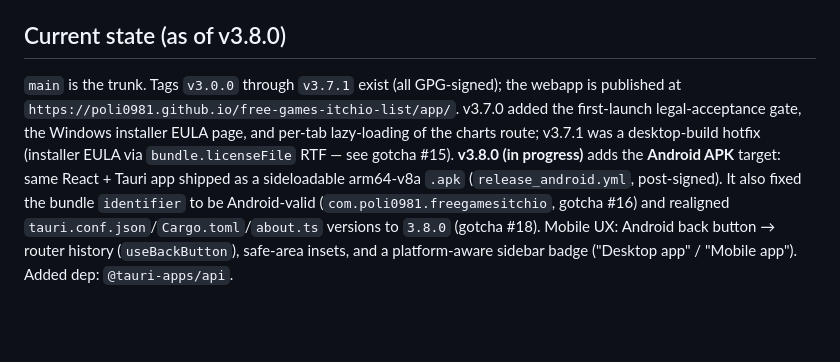
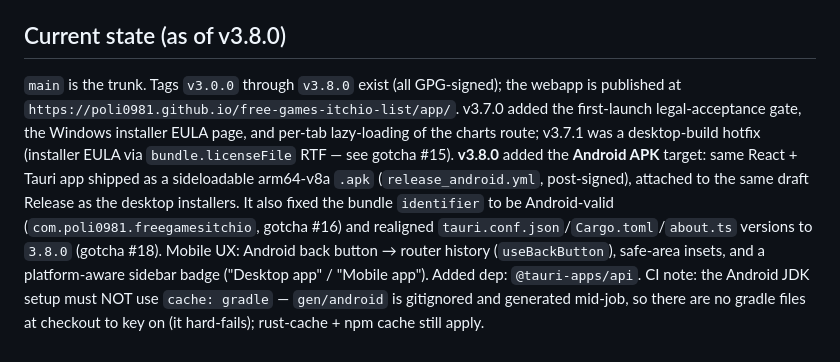
Before and after one commit to poli0981/free-games-itchio-list, a Markdown page: CLAUDE.md, the part around the change. Rendered like a GitHub page; blank space fills up the shorter version.

Commit message:
docs(claude-md): mark v3.8.0 released + gradle-cache gotcha (#74)
v3.8.0 (Android APK) is tagged and released. Flip "in progress" -> released,
extend the tag range to v3.8.0, and note the release_android.yml gotcha:
setup-java `cache: gradle` hard-fails because gen/android is generated mid-job.

Co-authored-by: Claude Opus 4.8 (1M context) <noreply@anthropic.com>

```diff
--- a/CLAUDE.md
+++ b/CLAUDE.md
@@ -124,4 +124,4 @@ Fine-grained PAT scoped to **only this repo** with:
 
 ## Current state (as of v3.8.0)
 
-`main` is the trunk. Tags `v3.0.0` through `v3.7.1` exist (all GPG-signed); the webapp is published at `https://poli0981.github.io/free-games-itchio-list/app/`. v3.7.0 added the first-launch legal-acceptance gate, the Windows installer EULA page, and per-tab lazy-loading of the charts route; v3.7.1 was a desktop-build hotfix (installer EULA via `bundle.licenseFile` RTF — see gotcha #15). **v3.8.0 (in progress)** adds the **Android APK** target: same React + Tauri app shipped as a sideloadable arm64-v8a `.apk` (`release_android.yml`, post-signed). It also fixed the bundle `identifier` to be Android-valid (`com.poli0981.freegamesitchio`, gotcha #16) and realigned `tauri.conf.json`/`Cargo.toml`/`about.ts` versions to `3.8.0` (gotcha #18). Mobile UX: Android back button → router history (`useBackButton`), safe-area insets, and a platform-aware sidebar badge ("Desktop app" / "Mobile app"). Added dep: `@tauri-apps/api`.
+`main` is the trunk. Tags `v3.0.0` through `v3.8.0` exist (all GPG-signed); the webapp is published at `https://poli0981.github.io/free-games-itchio-list/app/`. v3.7.0 added the first-launch legal-acceptance gate, the Windows installer EULA page, and per-tab lazy-loading of the charts route; v3.7.1 was a desktop-build hotfix (installer EULA via `bundle.licenseFile` RTF — see gotcha #15). **v3.8.0** added the **Android APK** target: same React + Tauri app shipped as a sideloadable arm64-v8a `.apk` (`release_android.yml`, post-signed), attached to the same draft Release as the desktop installers. It also fixed the bundle `identifier` to be Android-valid (`com.poli0981.freegamesitchio`, gotcha #16) and realigned `tauri.conf.json`/`Cargo.toml`/`about.ts` versions to `3.8.0` (gotcha #18). Mobile UX: Android back button → router history (`useBackButton`), safe-area insets, and a platform-aware sidebar badge ("Desktop app" / "Mobile app"). Added dep: `@tauri-apps/api`. CI note: the Android JDK setup must NOT use `cache: gradle` — `gen/android` is gitignored and generated mid-job, so there are no gradle files at checkout to key on (it hard-fails); rust-cache + npm cache still apply.
```
